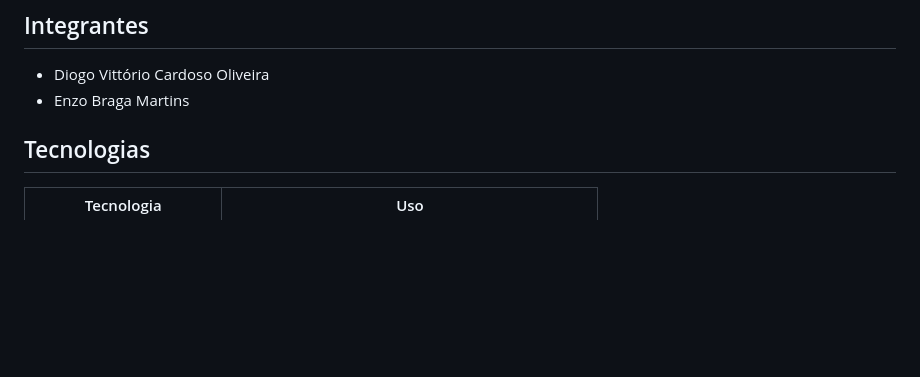
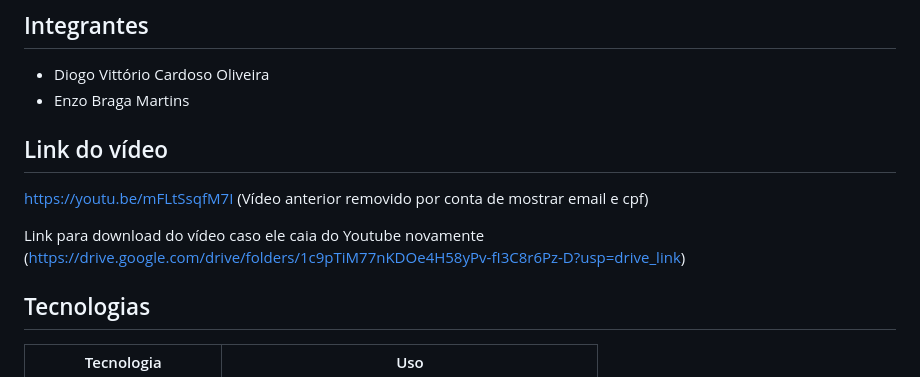
Before and after one commit to Diogovittori/Trabalho-Psw, a Markdown page: README.md, the part around the change. Drawn GitHub-style; blank space fills up the shorter version.

Commit message:
Update README with video and download links
Added video link and download link to README.

```diff
--- a/README.md
+++ b/README.md
@@ -6,6 +6,13 @@ Aplicação web para organização de plantas, categorias, cuidados, fotografias
 
 - Diogo Vittório Cardoso Oliveira
 - Enzo Braga Martins
+
+## Link do vídeo
+
+https://youtu.be/mFLtSsqfM7I
+(Vídeo anterior removido por conta de mostrar email e cpf)
+
+Link para download do vídeo caso ele caia do Youtube novamente (https://drive.google.com/drive/folders/1c9pTiM77nKDOe4H58yPv-fI3C8r6Pz-D?usp=drive_link)
 
 ## Tecnologias
 
```
